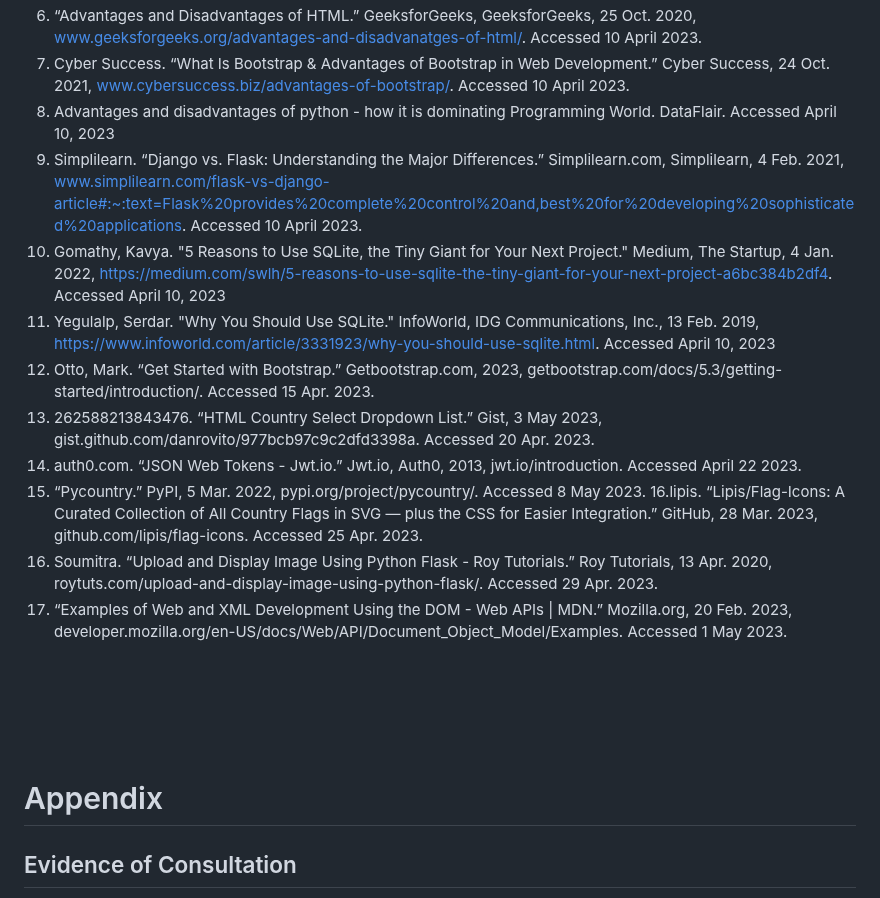
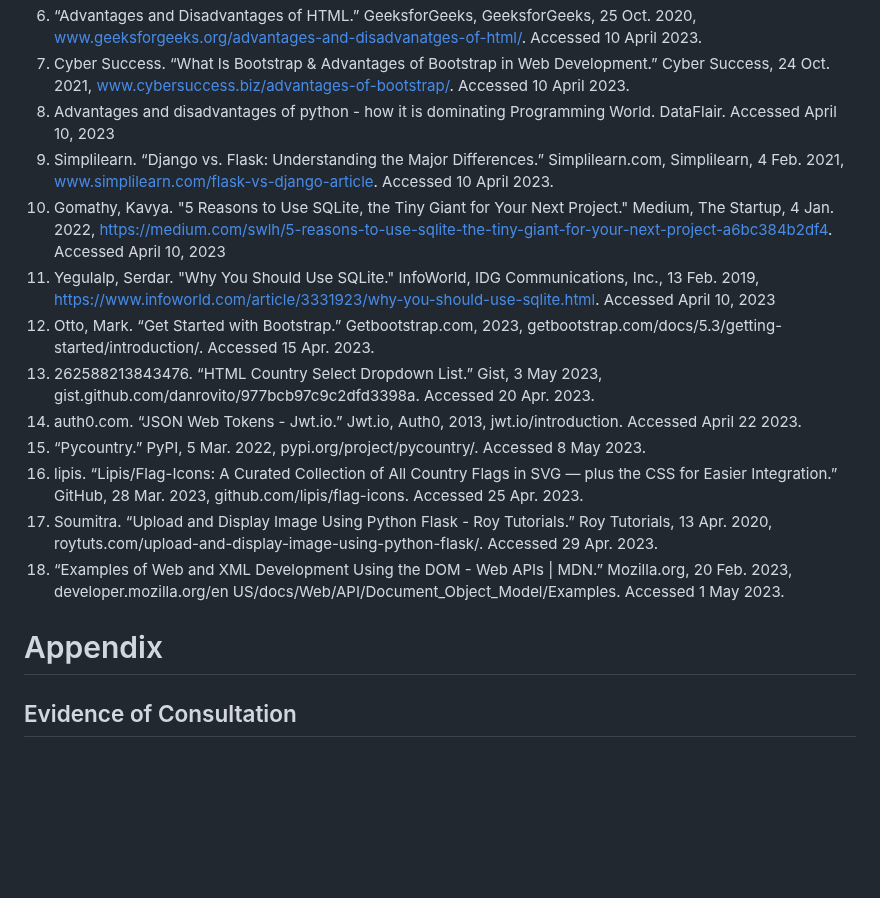
Before and after one commit to jonathanye29/unit4_project, a Markdown page: README.md, the part around the change. Drawn GitHub-style; blank space fills up the shorter version.

```diff
--- a/README.md
+++ b/README.md
@@ -491,26 +491,18 @@ Through this method, I was able to successfully meet my client's requirement of
 6. “Advantages and Disadvantages of HTML.” GeeksforGeeks, GeeksforGeeks, 25 Oct. 2020, www.geeksforgeeks.org/advantages-and-disadvanatges-of-html/. Accessed 10 April 2023.
 7. Cyber Success. “What Is Bootstrap & Advantages of Bootstrap in Web Development.” Cyber Success, 24 Oct. 2021, www.cybersuccess.biz/advantages-of-bootstrap/. Accessed 10 April 2023.
 8. Advantages and disadvantages of python - how it is dominating Programming World. DataFlair. Accessed April 10, 2023
-9. Simplilearn. “Django vs. Flask: Understanding the Major Differences.” Simplilearn.com, Simplilearn, 4 Feb. 2021, www.simplilearn.com/flask-vs-django-article#:~:text=Flask%20provides%20complete%20control%20and,best%20for%20developing%20sophisticated%20applications. Accessed 10 April 2023.
+9. Simplilearn. “Django vs. Flask: Understanding the Major Differences.” Simplilearn.com, Simplilearn, 4 Feb. 2021, www.simplilearn.com/flask-vs-django-article. Accessed 10 April 2023.
 10. Gomathy, Kavya. "5 Reasons to Use SQLite, the Tiny Giant for Your Next Project." Medium, The Startup, 4 Jan. 2022, https://medium.com/swlh/5-reasons-to-use-sqlite-the-tiny-giant-for-your-next-project-a6bc384b2df4. Accessed April 10, 2023
 11. Yegulalp, Serdar. "Why You Should Use SQLite." InfoWorld, IDG Communications, Inc., 13 Feb. 2019, https://www.infoworld.com/article/3331923/why-you-should-use-sqlite.html. Accessed April 10, 2023
 12. Otto, Mark. “Get Started with Bootstrap.” Getbootstrap.com, 2023, getbootstrap.com/docs/5.3/getting-started/introduction/. Accessed 15 Apr. 2023.
 13. 262588213843476. “HTML Country Select Dropdown List.” Gist, 3 May 2023, gist.github.com/danrovito/977bcb97c9c2dfd3398a. Accessed 20 Apr. 2023.
 14. auth0.com. “JSON Web Tokens - Jwt.io.” Jwt.io, Auth0, 2013, jwt.io/introduction. Accessed April 22 2023.
 15. “Pycountry.” PyPI, 5 Mar. 2022, pypi.org/project/pycountry/. Accessed 8 May 2023.
-16.lipis. “Lipis/Flag-Icons: A Curated Collection of All Country Flags in SVG — plus the CSS for Easier Integration.” GitHub, 28 Mar. 2023, github.com/lipis/flag-icons. Accessed 25 Apr. 2023.
+16. lipis. “Lipis/Flag-Icons: A Curated Collection of All Country Flags in SVG — plus the CSS for Easier Integration.” GitHub, 28 Mar. 2023, github.com/lipis/flag-icons. Accessed 25 Apr. 2023.
 17. Soumitra. “Upload and Display Image Using Python Flask - Roy Tutorials.” Roy Tutorials, 13 Apr. 2020, roytuts.com/upload-and-display-image-using-python-flask/. Accessed 29 Apr. 2023.
-18. “Examples of Web and XML Development Using the DOM - Web APIs | MDN.” Mozilla.org, 20 Feb. 2023, developer.mozilla.org/en-US/docs/Web/API/Document_Object_Model/Examples. Accessed 1 May 2023.
-
-‌
-
-‌
-
-‌
-
+18. “Examples of Web and XML Development Using the DOM - Web APIs | MDN.” Mozilla.org, 20 Feb. 2023, developer.mozilla.org/en US/docs/Web/API/Document_Object_Model/Examples. Accessed 1 May 2023.
 
 # Appendix
-
 ## Evidence of Consultation
 ![Screen Shot 2023-05-06 at 8 46 37 PM](https://user-images.githubusercontent.com/111751273/236622106-71c778b6-838a-4e12-ac89-4bdc96d31c0d.png)
 <i>Fig. 13</i> Conversation between two club members (Disclaimer: Messenger names kept confidential for privacy purposes)
```
